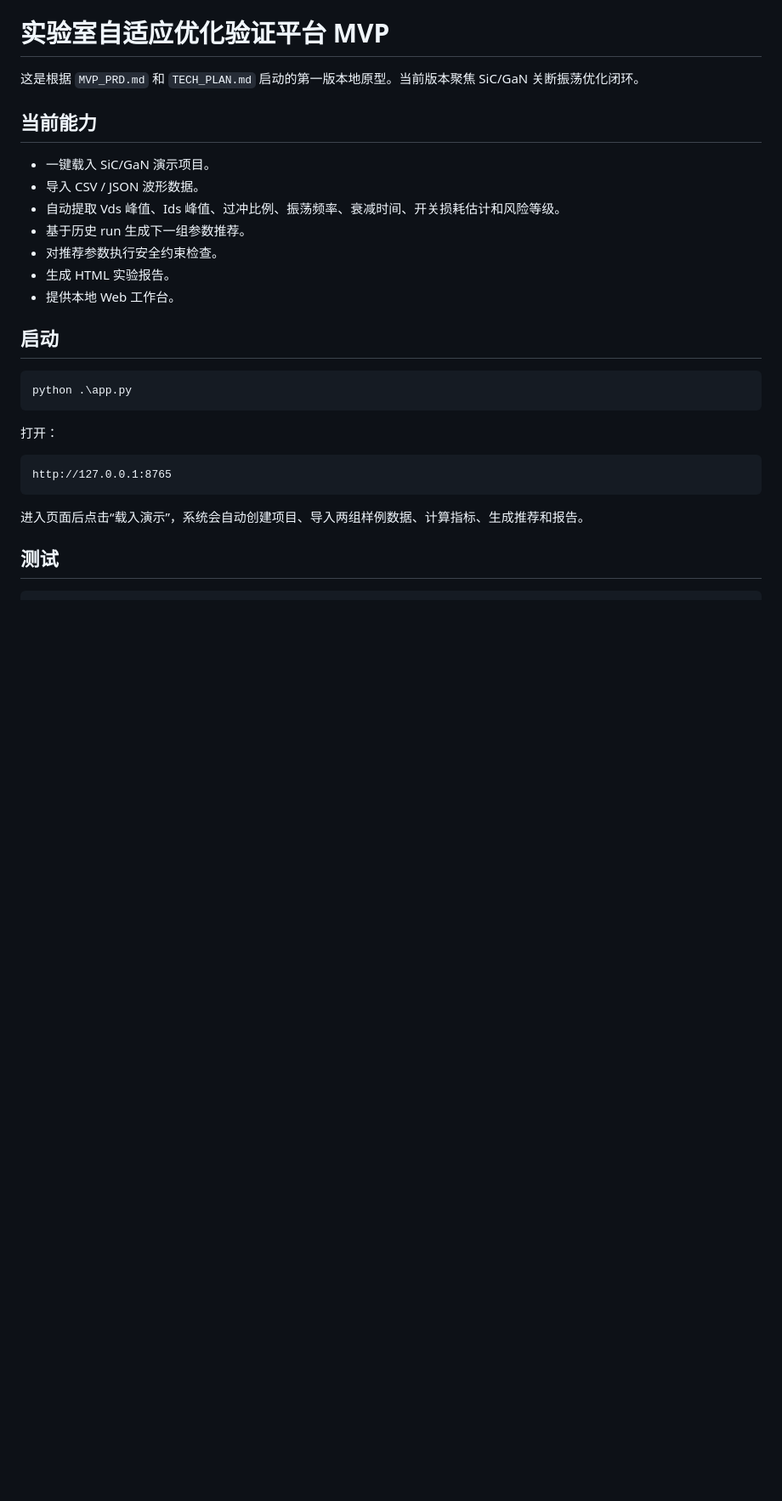
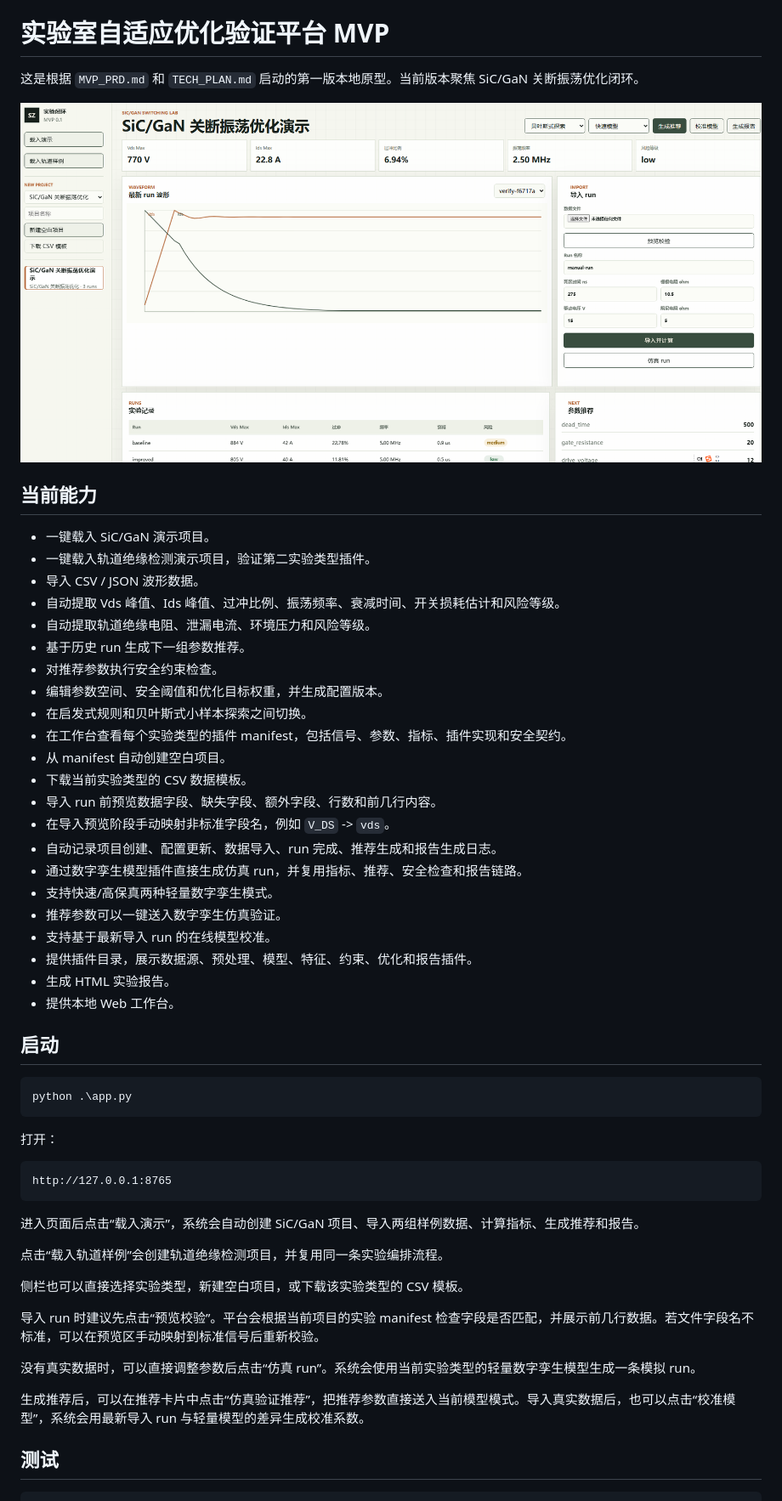
Before and after one commit to anzx01/SZNS, a Markdown page: README.md, the part around the change printed below. Shown: that part at 85% size. Rendered like a GitHub page; pictures changed too: image/README/1777247300128.png (added); blank space fills up the shorter version.

````diff
--- a/README.md
+++ b/README.md
@@ -2,13 +2,30 @@
 
 这是根据 `MVP_PRD.md` 和 `TECH_PLAN.md` 启动的第一版本地原型。当前版本聚焦 SiC/GaN 关断振荡优化闭环。
 
+![1777247300128](image/README/1777247300128.png)
+
 ## 当前能力
 
 - 一键载入 SiC/GaN 演示项目。
+- 一键载入轨道绝缘检测演示项目，验证第二实验类型插件。
 - 导入 CSV / JSON 波形数据。
 - 自动提取 Vds 峰值、Ids 峰值、过冲比例、振荡频率、衰减时间、开关损耗估计和风险等级。
+- 自动提取轨道绝缘电阻、泄漏电流、环境压力和风险等级。
 - 基于历史 run 生成下一组参数推荐。
 - 对推荐参数执行安全约束检查。
+- 编辑参数空间、安全阈值和优化目标权重，并生成配置版本。
+- 在启发式规则和贝叶斯式小样本探索之间切换。
+- 在工作台查看每个实验类型的插件 manifest，包括信号、参数、指标、插件实现和安全契约。
+- 从 manifest 自动创建空白项目。
+- 下载当前实验类型的 CSV 数据模板。
+- 导入 run 前预览数据字段、缺失字段、额外字段、行数和前几行内容。
+- 在导入预览阶段手动映射非标准字段名，例如 `V_DS` -> `vds`。
+- 自动记录项目创建、配置更新、数据导入、run 完成、推荐生成和报告生成日志。
+- 通过数字孪生模型插件直接生成仿真 run，并复用指标、推荐、安全检查和报告链路。
+- 支持快速/高保真两种轻量数字孪生模式。
+- 推荐参数可以一键送入数字孪生仿真验证。
+- 支持基于最新导入 run 的在线模型校准。
+- 提供插件目录，展示数据源、预处理、模型、特征、约束、优化和报告插件。
 - 生成 HTML 实验报告。
 - 提供本地 Web 工作台。
 
@@ -24,7 +41,17 @@ python .\app.py
 http://127.0.0.1:8765
 ```
 
-进入页面后点击“载入演示”，系统会自动创建项目、导入两组样例数据、计算指标、生成推荐和报告。
+进入页面后点击“载入演示”，系统会自动创建 SiC/GaN 项目、导入两组样例数据、计算指标、生成推荐和报告。
+
+点击“载入轨道样例”会创建轨道绝缘检测项目，并复用同一条实验编排流程。
+
+侧栏也可以直接选择实验类型，新建空白项目，或下载该实验类型的 CSV 模板。
+
+导入 run 时建议先点击“预览校验”。平台会根据当前项目的实验 manifest 检查字段是否匹配，并展示前几行数据。若文件字段名不标准，可以在预览区手动映射到标准信号后重新校验。
+
+没有真实数据时，可以直接调整参数后点击“仿真 run”。系统会使用当前实验类型的轻量数字孪生模型生成一条模拟 run。
+
+生成推荐后，可以在推荐卡片中点击“仿真验证推荐”，把推荐参数直接送入当前模型模式。导入真实数据后，也可以点击“校准模型”，系统会用最新导入 run 与轻量模型的差异生成校准系数。
 
 ## 测试
 
````
Also changed, not shown: other parts of README.md (+12 -6 lines), 18 other files.
